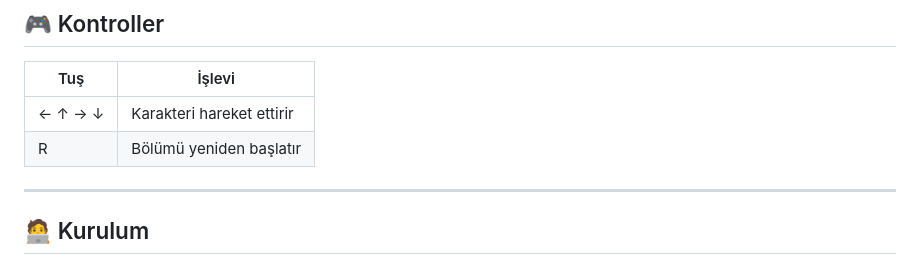
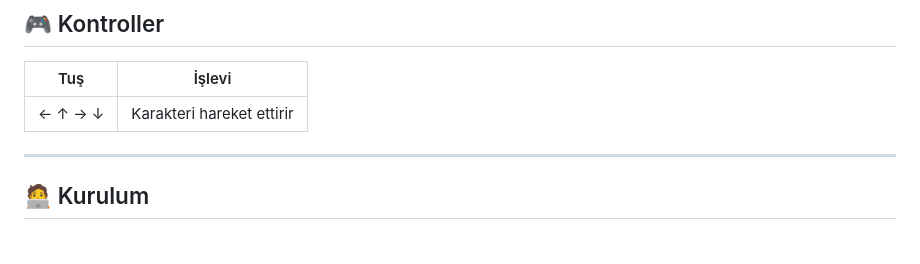
Before and after one commit to busrayesinn/Web_oyun_projesi, a Markdown page: README.md, the part around the change. Drawn GitHub-style.

```diff
--- a/README.md
+++ b/README.md
@@ -19,7 +19,6 @@ Bu oyun, **Berb Hike** adlı oyundan esinlenilerek **HTML, CSS ve JavaScript** k
 | Tuş     | İşlevi                    |
 | ------- | ------------------------- |
 | ← ↑ → ↓ | Karakteri hareket ettirir |
-| R       | Bölümü yeniden başlatır   |
 
 ---
 
```
